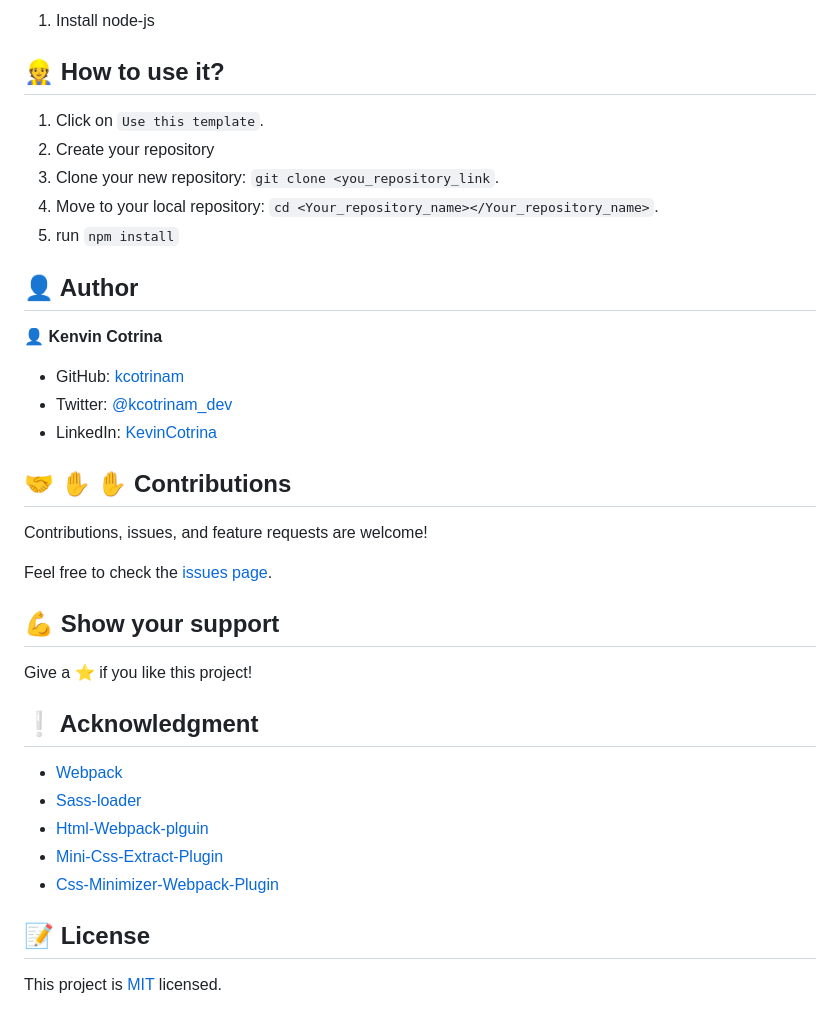
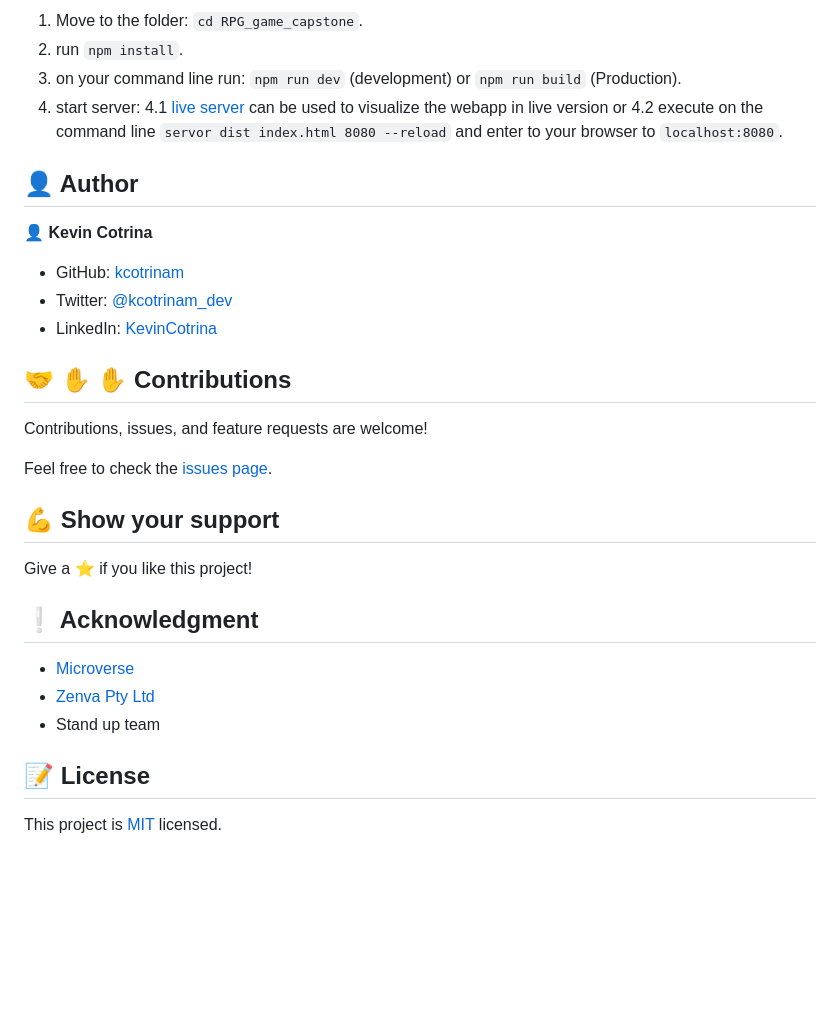
Before and after one commit to kcotrinam/RPG_game_capstone, a Markdown page: README.md, the part around the change printed below. Drawn GitHub-style; blank space fills up the shorter version.

```diff
--- a/README.md
+++ b/README.md
@@ -25,21 +32,18 @@ To get a local copy up and running follow these simple steps:
 
-1. Install node-js
-
-## :construction_worker: How to use it?
-
-1. Click on `Use this template`.
-2. Create your repository
-3. Clone your new repository: `git clone <you_repository_link`.
-4. Move to your local repository: `cd <Your_repository_name></Your_repository_name>`.
-5. run `npm install`
+1. Move to the folder: `cd RPG_game_capstone`.
+2. run `npm install`.
+3. on your command line run: `npm run dev` (development) or `npm run build` (Production).
+4. start server:
+   4.1 [live server](https://marketplace.visualstudio.com/items?itemName=ritwickdey.LiveServer) can be used to visualize the webapp in live version or
+   4.2 execute on the command line `servor dist index.html 8080 --reload` and enter to your browser to `localhost:8080`.
 
 ## :bust_in_silhouette: Author
 
-👤 **Kenvin Cotrina**
+👤 **Kevin Cotrina**
 
 - GitHub: [kcotrinam](https://github.com/kcotrinam)
 - Twitter: [@kcotrinam_dev](https://twitter.com/kcotrinam_dev)
-- LinkedIn: [KevinCotrina](https://www.linkedin.com/in/kevincotrina/ )
+- LinkedIn: [KevinCotrina](https://www.linkedin.com/in/kevincotrina/)
 
 ## 🤝 :raised_hand: :raised_hand: Contributions
 
@@ -53,12 +57,10 @@ Give a ⭐️ if you like this project!
 
 ## :grey_exclamation: Acknowledgment
 
-- [Webpack](https://webpack.js.org/)
-- [Sass-loader](https://github.com/webpack-contrib/sass-loader)
-- [Html-Webpack-plguin](https://github.com/jantimon/html-webpack-plugin)
-- [Mini-Css-Extract-Plugin](https://github.com/webpack-contrib/mini-css-extract-plugin)
-- [Css-Minimizer-Webpack-Plugin](https://github.com/webpack-contrib/css-minimizer-webpack-plugin)
+- [Microverse](https://www.microverse.org/)
+- [Zenva Pty Ltd](https://gamedevacademy.org/how-to-create-a-turn-based-rpg-game-in-phaser-3-part-1/)
+- Stand up team
 
- ## 📝 License
+## 📝 License
 
 This project is [MIT](LICENSE) licensed.
```
Also changed, not shown: other parts of README.md (+21 -14 lines), docs/screenshot1.png (added), docs/screenshot2.png (added).
